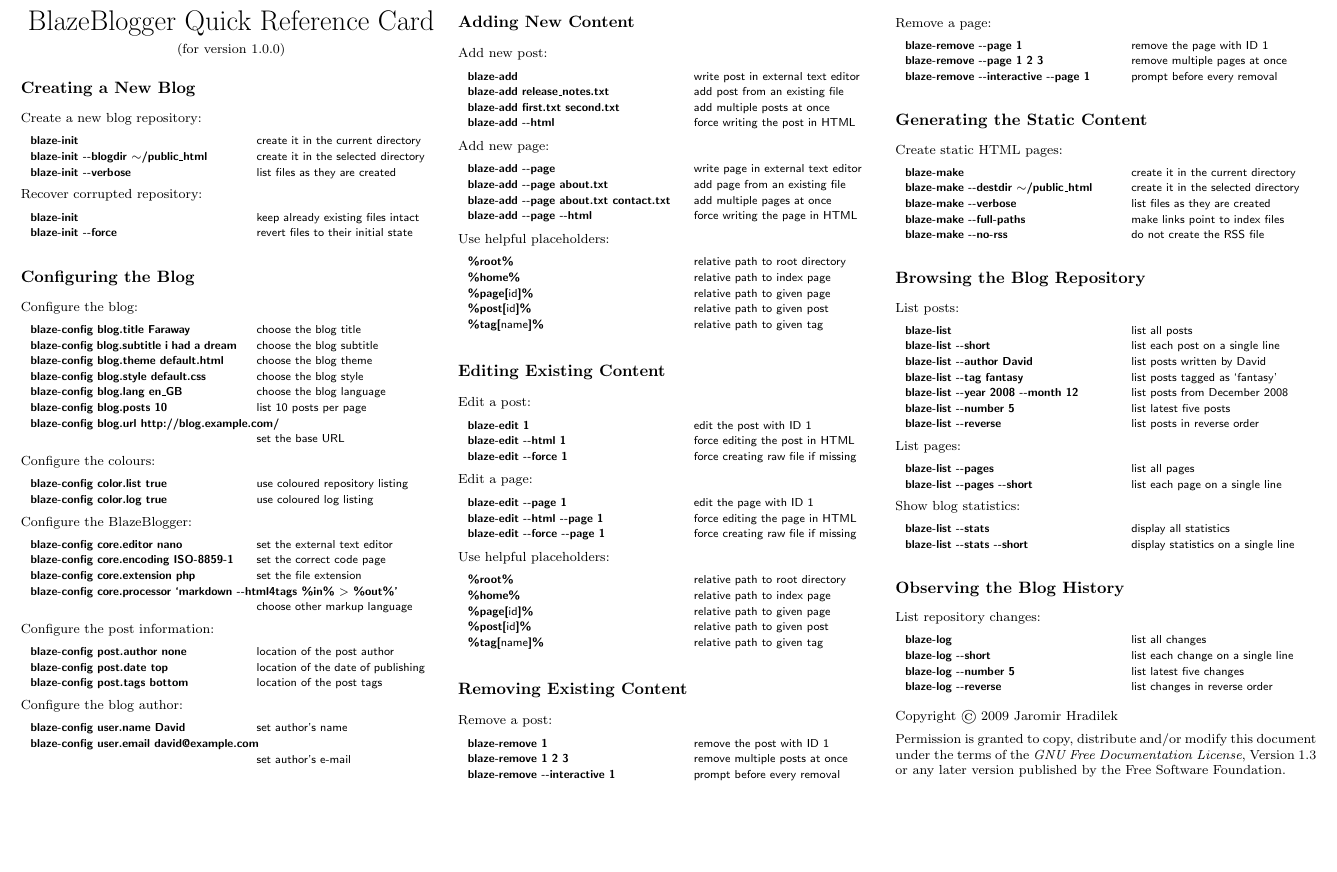
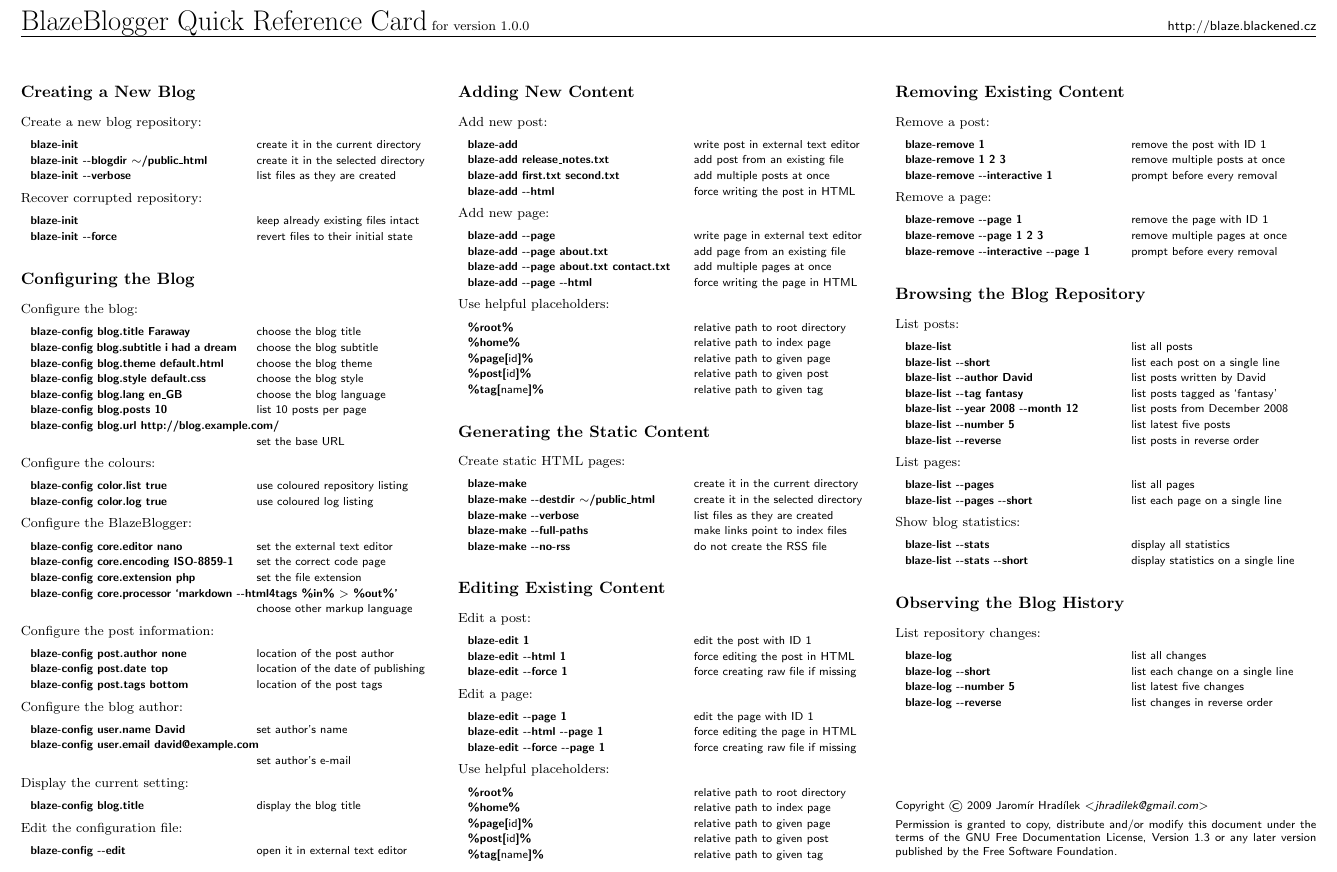
Before and after one commit to blazeblogger/blazeblogger-refcard, a LaTeX document (src/blazeblogger-refcard.tex): part of the page, cut so that both start at the same text, the shorter picture padded with empty space. Compiled offline with pdfLaTeX.

Commit message:
Improved the document typography.

```diff
--- a/src/blazeblogger-refcard.tex
+++ b/src/blazeblogger-refcard.tex
@@ -12,6 +12,7 @@
 \documentclass[a4paper,10pt,landscape,twoside]{article}
 
 \usepackage[landscape,margin=1cm]{geometry}
+\usepackage[utf8]{inputenc}
 \usepackage{multicol}
 
 \setlength{\parindent}{0em}
@@ -30,12 +31,8 @@
 \newcommand{\plaincommand}[1]{%
  \multicolumn{2}{l}{\scriptsize\sffamily\bfseries #1} \\}
 
-\newcommand{\heading}[2]{%
- \begin{center}
-   {\LARGE #1}
-
-   \vspace{.5em} #2
- \end{center}}
+\newcommand{\heading}[3]{%
+ {\LARGE #1} #2 \hfill \textsf{#3}\hrule\nobreak}
 
 \makeatletter
 \renewcommand\section{\@startsection {section}{1}{\z@}%
@@ -50,9 +47,11 @@
 
 \footnotesize
 
+\heading{BlazeBlogger Quick Reference Card}{for version 1.0.0}{http://blaze.blackened.cz}
+
+\vfill
+
 \begin{multicols}{3}
-
-\heading{BlazeBlogger Quick Reference Card}{(for version 1.0.0)}
 
 \section*{Creating a New Blog}
 
@@ -116,6 +115,18 @@
   \longcommand{blaze-config user.email david@example.com}{set author's e-mail}
 \end{examples}
 
+Display the current setting:
+
+\begin{examples}
+  \command{blaze-config blog.title}{display the blog title}
+\end{examples}
+
+Edit the configuration file:
+
+\begin{examples}
+  \command{blaze-config -{}-edit}{open it in external text editor}
+\end{examples}
+
 \section*{Adding New Content}
 
 Add new post:
@@ -144,6 +155,18 @@
   \command{\%page[\textmd{id}]\%}{relative path to given page}
   \command{\%post[\textmd{id}]\%}{relative path to given post}
   \command{\%tag[\textmd{name}]\%}{relative path to given tag}
+\end{examples}
+
+\section*{Generating the Static Content}
+
+Create static HTML pages:
+
+\begin{examples}
+  \command{blaze-make}{create it in the current directory}
+  \command{blaze-make -{}-destdir $\sim$/public\_html}{create it in the selected directory}
+  \command{blaze-make -{}-verbose}{list files as they are created}
+  \command{blaze-make -{}-full-paths}{make links point to index files}
+  \command{blaze-make -{}-no-rss}{do not create the RSS file}
 \end{examples}
 
 \section*{Editing Existing Content}
@@ -192,18 +215,6 @@
   \command{blaze-remove -{}-interactive -{}-page 1}{prompt before every removal}
 \end{examples}
 
-\section*{Generating the Static Content}
-
-Create static HTML pages:
-
-\begin{examples}
-  \command{blaze-make}{create it in the current directory}
-  \command{blaze-make -{}-destdir $\sim$/public\_html}{create it in the selected directory}
-  \command{blaze-make -{}-verbose}{list files as they are created}
-  \command{blaze-make -{}-full-paths}{make links point to index files}
-  \command{blaze-make -{}-no-rss}{do not create the RSS file}
-\end{examples}
-
 \section*{Browsing the Blog Repository}
 
 List posts:
@@ -243,16 +254,20 @@
   \command{blaze-log -{}-reverse}{list changes in reverse order}
 \end{examples}
 
-\vspace{.5em}
+\vfill
 
-Copyright \copyright\ 2009 Jaromir Hradilek
+\scriptsize\sffamily
+
+Copyright \copyright\ 2009 Jaromír Hradílek \textsl{$<$jhradilek@gmail.com$>$}
 
 \vspace{.5em}
 
 Permission is granted to copy, distribute and/or modify this document under
-the terms of the \textit{GNU Free Documentation License}, Version 1.3 or any later
+the terms of the GNU Free Documentation License, Version 1.3 or any later
 version published by the Free Software Foundation.
 
 \end{multicols}
 
+\vfill
+
 \end{document}
```
